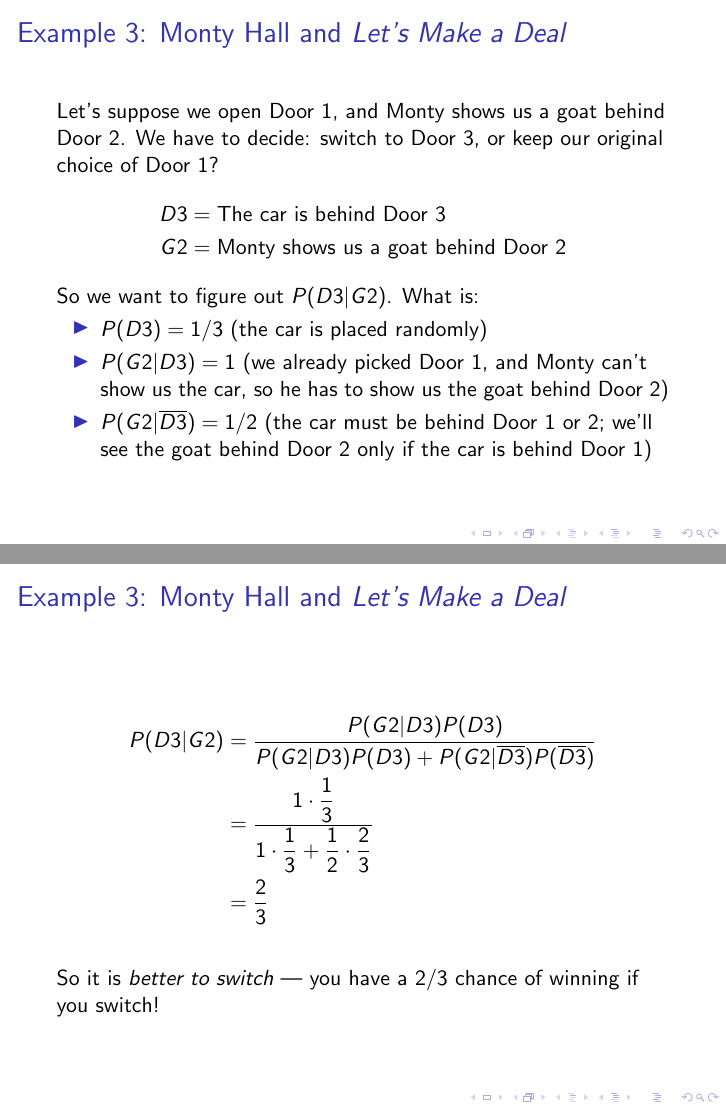
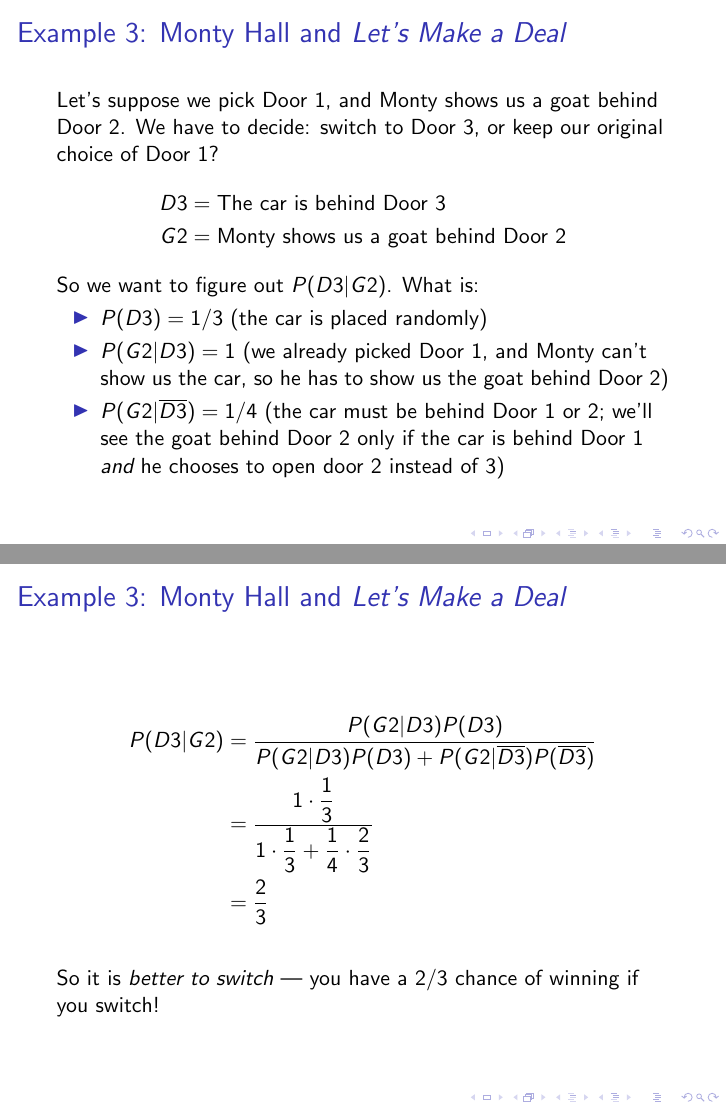
Before and after one commit to saiaravindhravi/sta371g, LaTeX slides (slides/lecture-05/lecture-05.tex): pages 58 and 60 of 60, joined at a grey line. Compiled offline with pdfLaTeX; a LaTeX package or settings file that is missing is left out.

Commit message:
Fix Monty Hall!

```diff
--- a/slides/lecture-05/lecture-05.tex
+++ b/slides/lecture-05/lecture-05.tex
@@ -259,7 +261,7 @@
 \end{frame}
 
 \begin{frame}{Example 3: Monty Hall and \emph{Let's Make a Deal}}
-  Let's suppose we open Door 1, and Monty shows us a goat behind Door 2. We have to decide: switch to Door 3, or keep our original choice of Door 1?
+  Let's suppose we pick Door 1, and Monty shows us a goat behind Door 2. We have to decide: switch to Door 3, or keep our original choice of Door 1?
   \begin{align*}
     D3 &= \text{The car is behind Door 3} \\
     G2 &= \text{Monty shows us a goat behind Door 2}
@@ -269,14 +271,14 @@
   \begin{itemize}[<+->]
     \item $P(D3) = \pause 1/3$ (the car is placed randomly)
     \item $P(G2|D3) = \pause 1$ (we already picked Door 1, and Monty can't show us the car, so he has to show us the goat behind Door 2)
-    \item $P(G2|\overline{D3}) = \pause 1/2$ (the car must be behind Door 1 or 2; we'll see the goat behind Door 2 only if the car is behind Door 1)
+    \item $P(G2|\overline{D3}) = \pause 1/4$ (the car must be behind Door 1 or 2; we'll see the goat behind Door 2 only if the car is behind Door 1 \emph{and} he chooses to open door 2 instead of 3)
   \end{itemize}
 \end{frame}
 
 \begin{frame}{Example 3: Monty Hall and \emph{Let's Make a Deal}}
   \begin{align*}
     P(D3|G2) &= \frac{ P(G2|D3)P(D3) }{ P(G2|D3)P(D3) + P(G2|\overline{D3})P(\overline{D3}) } \\
-    &= \frac{ 1 \cdot \dfrac 1 3 }{ 1 \cdot \dfrac 1 3 + \dfrac 1 2 \cdot \dfrac 2 3 } \\
+    &= \frac{ 1 \cdot \dfrac 1 3 }{ 1 \cdot \dfrac 1 3 + \dfrac 1 4 \cdot \dfrac 2 3 } \\
     &= \frac 2 3
   \end{align*}
   \pause
```
Also changed, not shown: slides/lecture-05/lecture-05.tex (2 more changed lines), 1 other file.
